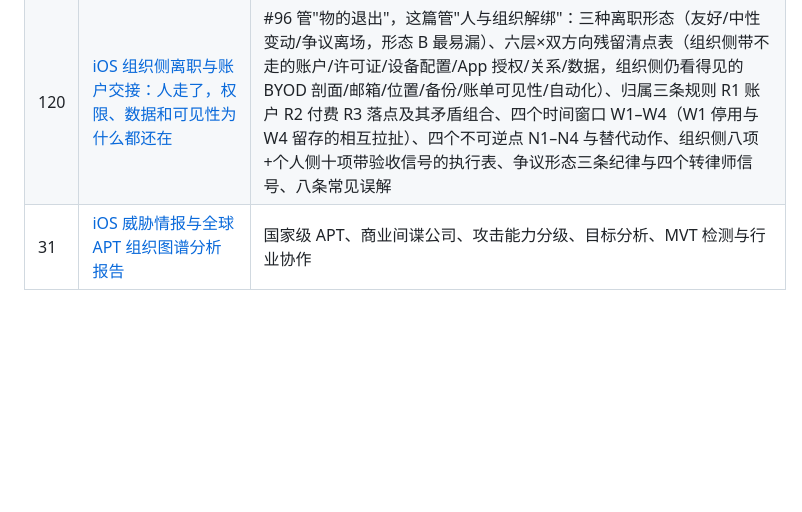
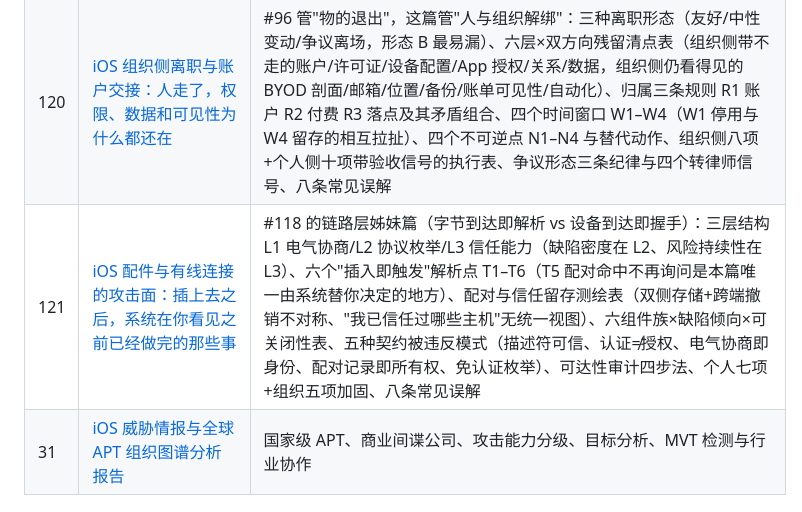
Before and after one commit to mingxian947/ios, a Markdown page: README.md, the part around the change. Drawn GitHub-style; blank space fills up the shorter version.

```diff
--- a/README.md
+++ b/README.md
@@ -144,6 +144,7 @@
 | 118 | [iOS 文件与媒体解析器的攻击面：你没打开的东西，系统可能已经替你解析过一遍](iOS文件与媒体解析器攻击面分析.md) | 组件族里最后一块系统侧竖条：六类"到达即解析"触发点（预览/缩略图/索引/邮件远程内容/AirDrop/备份恢复）、八族解析器×缺陷倾向×可关闭性测绘表、"新格式即新面积"规律（接 #93 L4 与 #114 变体）、三类被低估入口、投递通道矩阵、十二项按可关闭性排序的个人加固清单、企业网关"替你解析=新建靶子"的取舍表、工件可见性与"未发现≠未发生"边界、八条常见误解 |
 | 119 | [iOS 用户态系统服务的攻击面：沙箱里的那个进程，能通过哪些接口对守护进程说话](iOS用户态系统服务与XPC接口攻击面分析.md) | #82 的用户态对应半张地图：四道门模型（G1 可达/G2 认人/G3 验内容/G4 越权）与各门失效时的缺陷形态、八类服务族×缺陷倾向×可关闭性测绘、六种"接口契约被违反"的反复模式（身份≠权限、TOCTOU、路径与链接信任、失败即信息）、可达性审计五步法、"谁能修"的责任分层表（多数只能由厂商修→更新可核验权重最高）、端侧可观测性（分析数据里的服务异常退出条目）、个人六项与企业五项加固、八条常见误解 |
 | 120 | [iOS 组织侧离职与账户交接：人走了，权限、数据和可见性为什么都还在](iOS组织侧离职与账户交接边界分析.md) | #96 管"物的退出"，这篇管"人与组织解绑"：三种离职形态（友好/中性变动/争议离场，形态 B 最易漏）、六层×双方向残留清点表（组织侧带不走的账户/许可证/设备配置/App 授权/关系/数据，组织侧仍看得见的 BYOD 剖面/邮箱/位置/备份/账单可见性/自动化）、归属三条规则 R1 账户 R2 付费 R3 落点及其矛盾组合、四个时间窗口 W1–W4（W1 停用与 W4 留存的相互拉扯）、四个不可逆点 N1–N4 与替代动作、组织侧八项+个人侧十项带验收信号的执行表、争议形态三条纪律与四个转律师信号、八条常见误解 |
+| 121 | [iOS 配件与有线连接的攻击面：插上去之后，系统在你看见之前已经做完的那些事](iOS配件与有线连接攻击面分析.md) | #118 的链路层姊妹篇（字节到达即解析 vs 设备到达即握手）：三层结构 L1 电气协商/L2 协议枚举/L3 信任能力（缺陷密度在 L2、风险持续性在 L3）、六个"插入即触发"解析点 T1–T6（T5 配对命中不再询问是本篇唯一由系统替你决定的地方）、配对与信任留存测绘表（双侧存储+跨端撤销不对称、"我已信任过哪些主机"无统一视图）、六组件族×缺陷倾向×可关闭性表、五种契约被违反模式（描述符可信、认证≠授权、电气协商即身份、配对记录即所有权、免认证枚举）、可达性审计四步法、个人七项+组织五项加固、八条常见误解 |
 | 31 | [iOS 威胁情报与全球 APT 组织图谱分析报告](iOS威胁情报与全球APT组织图谱分析报告.md) | 国家级 APT、商业间谍公司、攻击能力分级、目标分析、MVT 检测与行业协作 |
 
 ### 五、越狱专题
```
Also changed, not shown: iOS配件与有线连接攻击面分析.md (added, +177 -0 lines).
